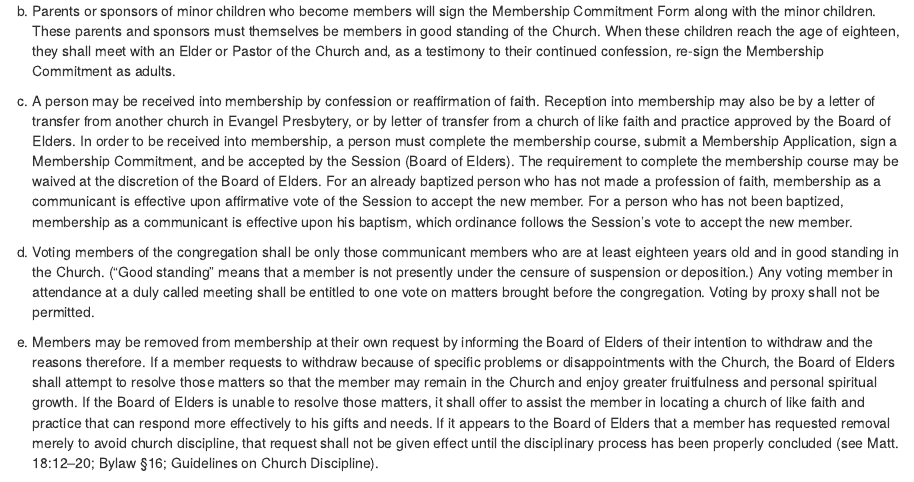
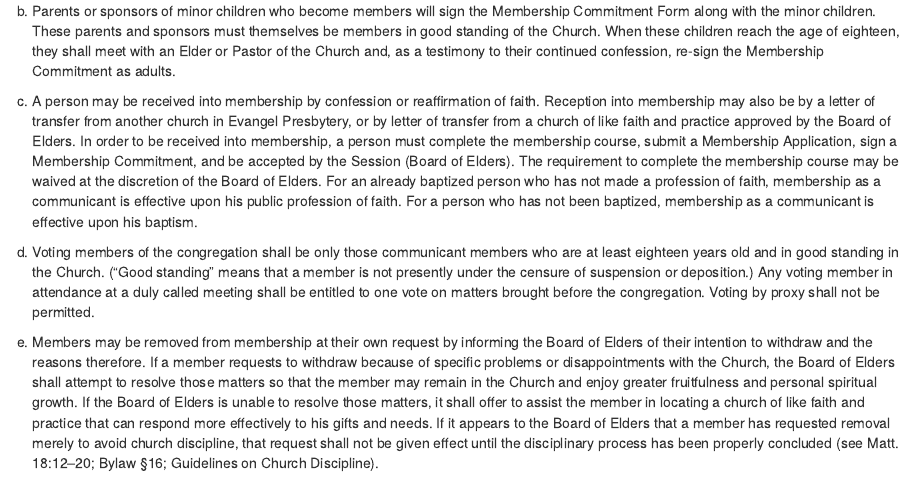
Before and after one commit to Trinity-Reformed-Church/trc-bylaws, an R Markdown document (02-bylaws.Rmd): the page in a window 1100 px wide, from 1190 px down. Rendered offline with R 4.5, knitr and Pandoc, with nearby package versions; drawn as R Markdown's standard HTML page in place of the format the file asks for.

Commit message:
Amendment to Bylaws section 6.c, approved by the congregation on Oct. 30,2022

```diff
--- a/02-bylaws.Rmd
+++ b/02-bylaws.Rmd
@@ -36,7 +36,7 @@ a.  The membership shall consist of all communicant, non-communicant, and associ
 
 b.  Parents or sponsors of minor children who become members will sign the Membership Commitment Form along with the minor children. These parents and sponsors must themselves be members in good standing of the Church. When these children reach the age of eighteen, they shall meet with an Elder or Pastor of the Church and, as a testimony to their continued confession, re-sign the Membership Commitment as adults.
 
-c.  A person may be received into membership by confession or reaffirmation of faith. Reception into membership may also be by a letter of transfer from another church in Evangel Presbytery, or by letter of transfer from a church of like faith and practice approved by the Board of Elders. In order to be received into membership, a person must complete the membership course, submit a Membership Application, sign a Membership Commitment, and be accepted by the Session (Board of Elders). The requirement to complete the membership course may be waived at the discretion of the Board of Elders. For an already baptized person who has not made a profession of faith, membership as a communicant is effective upon affirmative vote of the Session to accept the new member. For a person who has not been baptized, membership as a communicant is effective upon his baptism, which ordinance follows the Session's vote to accept the new member.
+c.  A person may be received into membership by confession or reaffirmation of faith. Reception into membership may also be by a letter of transfer from another church in Evangel Presbytery, or by letter of transfer from a church of like faith and practice approved by the Board of Elders. In order to be received into membership, a person must complete the membership course, submit a Membership Application, sign a Membership Commitment, and be accepted by the Session (Board of Elders). The requirement to complete the membership course may be waived at the discretion of the Board of Elders. For an already baptized person who has not made a profession of faith, membership as a communicant is effective upon his public profession of faith. For a person who has not been baptized, membership as a communicant is effective upon his baptism.
 
 d.  Voting members of the congregation shall be only those communicant members who are at least eighteen years old and in good standing in the Church. ("Good standing" means that a member is not presently under the censure of suspension or deposition.) Any voting member in attendance at a duly called meeting shall be entitled to one vote on matters brought before the congregation. Voting by proxy shall not be permitted.
 
```
Also changed, not shown: 05-updates.Rmd (+1 -1 lines).
